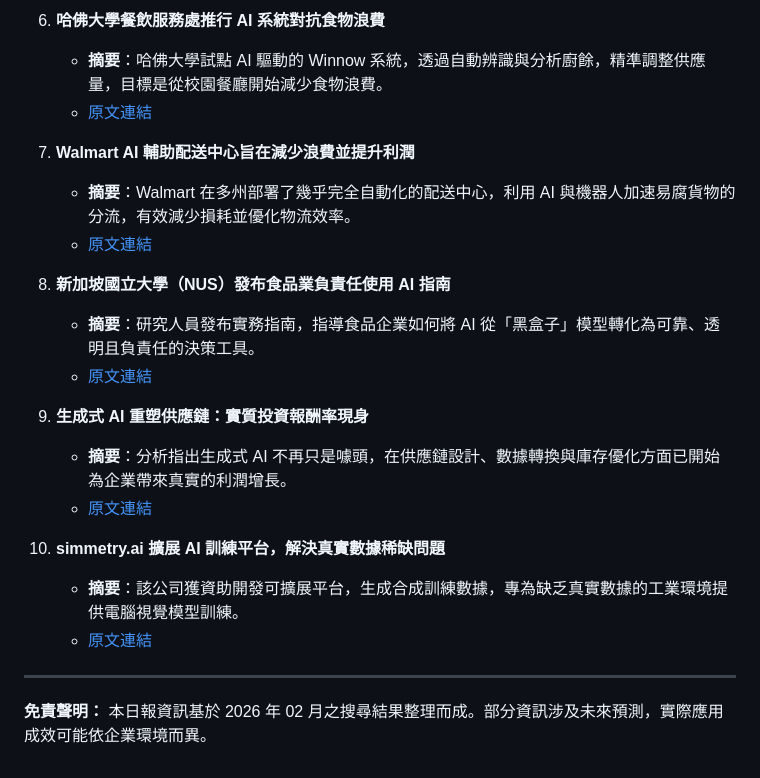
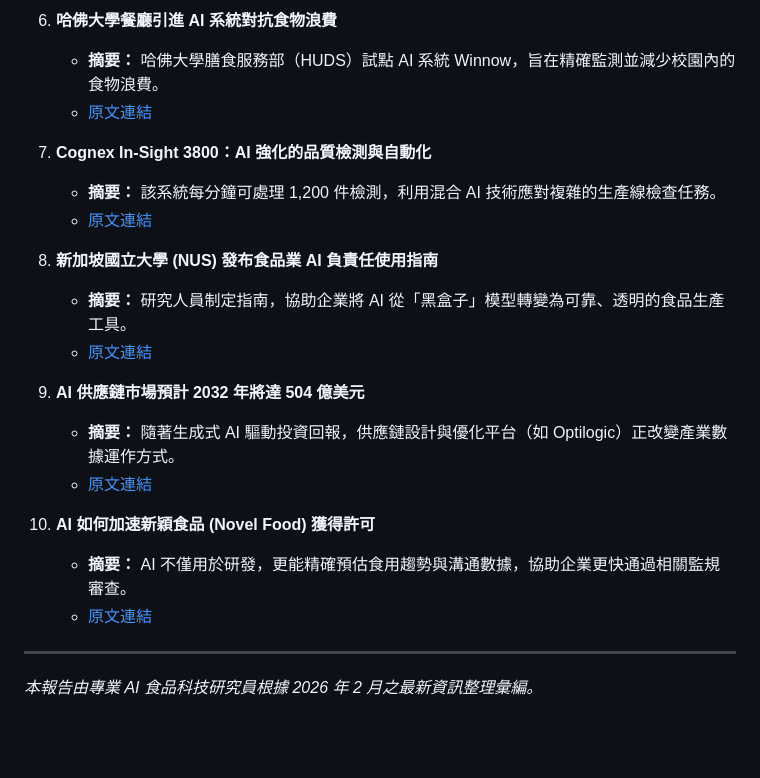
Before and after one commit to firdi0997-gif/food-ai-digest, a Markdown page: docs/reports/food_ai_digest_20260217.md, the part around one of its changes. GitHub-like rendering; blank space fills up the shorter version.

```diff
--- a/docs/reports/food_ai_digest_20260217.md
+++ b/docs/reports/food_ai_digest_20260217.md
@@ -51,23 +59,23 @@ AI 視覺技術正克服傳統數據不足的瓶頸。透過 **3D 掃描與合
 
-6. **哈佛大學餐飲服務處推行 AI 系統對抗食物浪費**
-   * **摘要**：哈佛大學試點 AI 驅動的 Winnow 系統，透過自動辨識與分析廚餘，精準調整供應量，目標是從校園餐廳開始減少食物浪費。
-   * [原文連結](https://www.thecrimson.com/article/2025/10/6/huds-ai-food-waste/)
+6. **哈佛大學餐廳引進 AI 系統對抗食物浪費**
+   *   **摘要：** 哈佛大學膳食服務部（HUDS）試點 AI 系統 Winnow，旨在精確監測並減少校園內的食物浪費。
+   *   [原文連結](https://www.thecrimson.com/article/2025/10/6/huds-ai-food-waste/)
 
-7. **Walmart AI 輔助配送中心旨在減少浪費並提升利潤**
-   * **摘要**：Walmart 在多州部署了幾乎完全自動化的配送中心，利用 AI 與機器人加速易腐貨物的分流，有效減少損耗並優化物流效率。
-   * [原文連結](https://www.businessinsider.com/ai-robotics-walmart-distribution-supply-chain-efficiency-2025-9)
+7. **Cognex In-Sight 3800：AI 強化的品質檢測與自動化**
+   *   **摘要：** 該系統每分鐘可處理 1,200 件檢測，利用混合 AI 技術應對複雜的生產線檢查任務。
+   *   [原文連結](https://www.machinedesign.com/automation-iiot/article/55339763/cognex-cognex-in-sight-3800-vision-system-ai-powered-quality-inspection-and-automation)
 
-8. **新加坡國立大學（NUS）發布食品業負責任使用 AI 指南**
-   * **摘要**：研究人員發布實務指南，指導食品企業如何將 AI 從「黑盒子」模型轉化為可靠、透明且負責任的決策工具。
-   * [原文連結](https://www.tennessean.com/press-release/story/138821/nus-researchers-release-a-practical-guide-for-responsible-use-of-ai-across-the-food-industry/)
+8. **新加坡國立大學 (NUS) 發布食品業 AI 負責任使用指南**
+   *   **摘要：** 研究人員制定指南，協助企業將 AI 從「黑盒子」模型轉變為可靠、透明的食品生產工具。
+   *   [原文連結](https://www.tennessean.com/press-release/story/138821/nus-researchers-release-a-practical-guide-for-responsible-use-of-ai-across-the-food-industry/)
 
-9. **生成式 AI 重塑供應鏈：實質投資報酬率現身**
-   * **摘要**：分析指出生成式 AI 不再只是噱頭，在供應鏈設計、數據轉換與庫存優化方面已開始為企業帶來真實的利潤增長。
-   * [原文連結](https://www.msn.com/en-us/technology/artificial-intelligence/generative-ai-is-reshaping-the-supply-chain-here-s-where-it-s-already-driving-real-roi/ar-AA1VOChB)
+9. **AI 供應鏈市場預計 2032 年將達 504 億美元**
+   *   **摘要：** 隨著生成式 AI 驅動投資回報，供應鏈設計與優化平台（如 Optilogic）正改變產業數據運作方式。
+   *   [原文連結](https://www.marketwatch.com/press-release/ai-in-supply-chain-market-worth-50-41-billion-by-2032-exclusive-report-by-marketsandmarkets-tm-2c738c90)
 
-10. **simmetry.ai 擴展 AI 訓練平台，解決真實數據稀缺問題**
-    * **摘要**：該公司獲資助開發可擴展平台，生成合成訓練數據，專為缺乏真實數據的工業環境提供電腦視覺模型訓練。
-    * [原文連結](https://tech.eu/2026/02/13/simmetryai-expands-ai-training-platform-following-eur330k-funding/)
+10. **AI 如何加速新穎食品 (Novel Food) 獲得許可**
+    *   **摘要：** AI 不僅用於研發，更能精確預估食用趨勢與溝通數據，協助企業更快通過相關監規審查。
+    *   [原文連結](https://www.foodnavigator.com/Article/2025/06/30/how-ai-gets-your-novel-food-approved-faster/)
 
 ---
-**免責聲明：** 本日報資訊基於 2026 年 02 月之搜尋結果整理而成。部分資訊涉及未來預測，實際應用成效可能依企業環境而異。
+*本報告由專業 AI 食品科技研究員根據 2026 年 2 月之最新資訊整理彙編。*
```
Also changed, not shown: other parts of docs/reports/food_ai_digest_20260217.md (+38 -30 lines).
